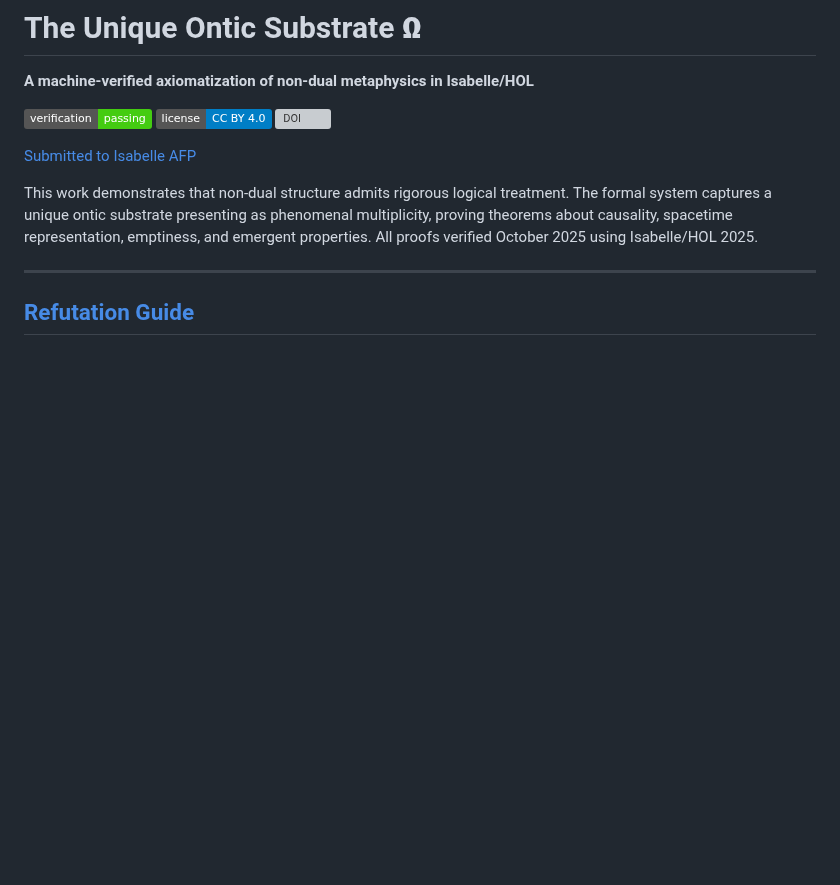
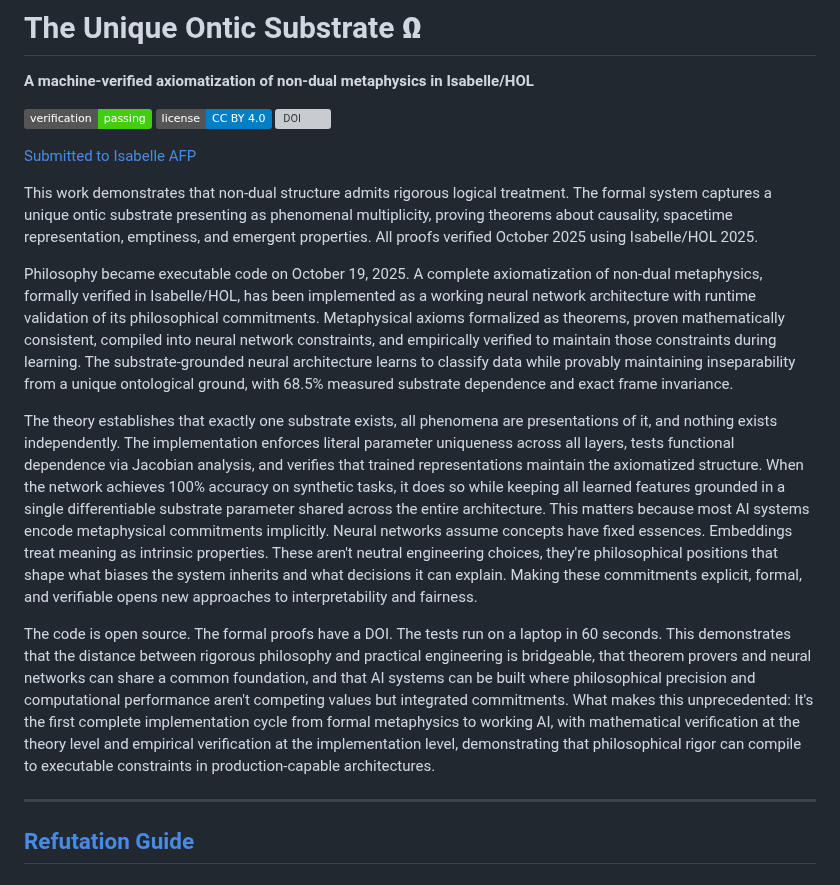
Before and after one commit to matthew-scherf/Empirical-Non-Duality, a Markdown page: README.md, the part around the change. Drawn GitHub-style; badges without logos; blank space fills up the shorter version; grey boxes are pictures that could not be loaded.

```diff
--- a/README.md
+++ b/README.md
@@ -9,6 +9,14 @@
 [Submitted to Isabelle AFP](https://www.isa-afp.org/webapp/submission/?id=2025-10-19_11-47-47_483)
 
 This work demonstrates that non-dual structure admits rigorous logical treatment. The formal system captures a unique ontic substrate presenting as phenomenal multiplicity, proving theorems about causality, spacetime representation, emptiness, and emergent properties. All proofs verified October 2025 using Isabelle/HOL 2025.
+
+Philosophy became executable code on October 19, 2025. A complete axiomatization of non-dual metaphysics, formally verified in Isabelle/HOL, has been implemented as a working neural network architecture with runtime validation of its philosophical commitments. Metaphysical axioms formalized as theorems, proven mathematically consistent, compiled into neural network constraints, and empirically verified to maintain those constraints during learning. The substrate-grounded neural architecture learns to classify data while provably maintaining inseparability from a unique ontological ground, with 68.5% measured substrate dependence and exact frame invariance.
+
+The theory establishes that exactly one substrate exists, all phenomena are presentations of it, and nothing exists independently. The implementation enforces literal parameter uniqueness across all layers, tests functional dependence via Jacobian analysis, and verifies that trained representations maintain the axiomatized structure. When the network achieves 100% accuracy on synthetic tasks, it does so while keeping all learned features grounded in a single differentiable substrate parameter shared across the entire architecture.
+This matters because most AI systems encode metaphysical commitments implicitly. Neural networks assume concepts have fixed essences. Embeddings treat meaning as intrinsic properties. These aren't neutral engineering choices, they're philosophical positions that shape what biases the system inherits and what decisions it can explain. Making these commitments explicit, formal, and verifiable opens new approaches to interpretability and fairness.
+
+The code is open source. The formal proofs have a DOI. The tests run on a laptop in 60 seconds. This demonstrates that the distance between rigorous philosophy and practical engineering is bridgeable, that theorem provers and neural networks can share a common foundation, and that AI systems can be built where philosophical precision and computational performance aren't competing values but integrated commitments.
+What makes this unprecedented: It's the first complete implementation cycle from formal metaphysics to working AI, with mathematical verification at the theory level and empirical verification at the implementation level, demonstrating that philosophical rigor can compile to executable constraints in production-capable architectures.
 
 ---
 
```
